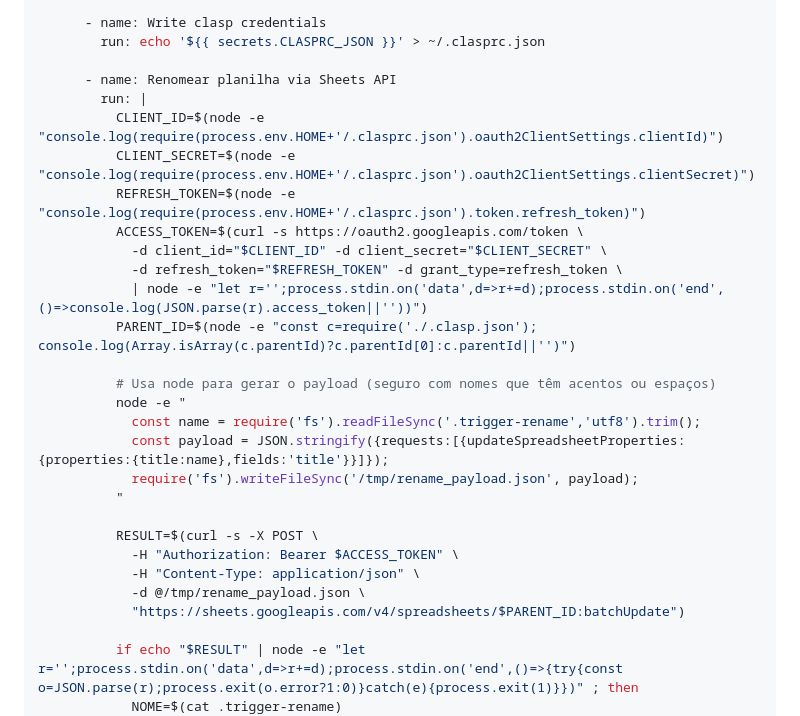
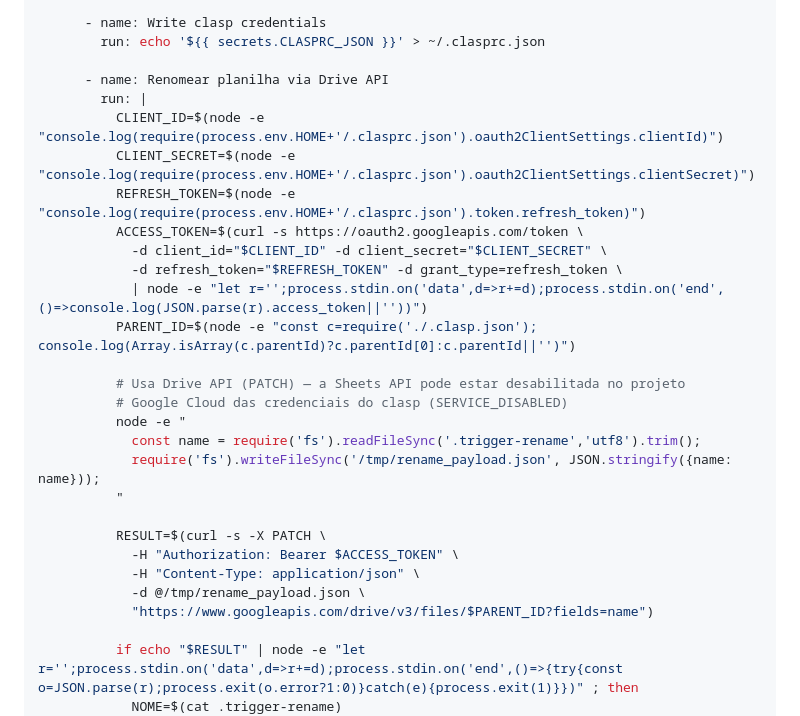
Before and after one commit to brunotrolo/ControleDeOpcoes, a Markdown page: docs/BOOTSTRAP_NOVO_PROJETO_GAS.md, the part around the change. GitHub-like rendering.

Commit message:
fix: rename usa Drive API em vez de Sheets API no bootstrap
A Sheets API pode estar desabilitada (SERVICE_DISABLED) no projeto Google
Cloud das credenciais do clasp. A Drive API PATCH /drive/v3/files/{id}
funciona com o scope drive.file que o clasp já possui.

https://claude.ai/code/session_01ER6MvqrGtpsZNZ4SgGVk2T

```diff
--- a/docs/BOOTSTRAP_NOVO_PROJETO_GAS.md
+++ b/docs/BOOTSTRAP_NOVO_PROJETO_GAS.md
@@ -852,7 +852,7 @@ jobs:
       - name: Write clasp credentials
         run: echo '${{ secrets.CLASPRC_JSON }}' > ~/.clasprc.json
 
-      - name: Renomear planilha via Sheets API
+      - name: Renomear planilha via Drive API
         run: |
           CLIENT_ID=$(node -e "console.log(require(process.env.HOME+'/.clasprc.json').oauth2ClientSettings.clientId)")
           CLIENT_SECRET=$(node -e "console.log(require(process.env.HOME+'/.clasprc.json').oauth2ClientSettings.clientSecret)")
@@ -863,18 +863,18 @@ jobs:
             | node -e "let r='';process.stdin.on('data',d=>r+=d);process.stdin.on('end',()=>console.log(JSON.parse(r).access_token||''))")
           PARENT_ID=$(node -e "const c=require('./.clasp.json'); console.log(Array.isArray(c.parentId)?c.parentId[0]:c.parentId||'')")
 
-          # Usa node para gerar o payload (seguro com nomes que têm acentos ou espaços)
+          # Usa Drive API (PATCH) — a Sheets API pode estar desabilitada no projeto
+          # Google Cloud das credenciais do clasp (SERVICE_DISABLED)
           node -e "
             const name = require('fs').readFileSync('.trigger-rename','utf8').trim();
-            const payload = JSON.stringify({requests:[{updateSpreadsheetProperties:{properties:{title:name},fields:'title'}}]});
-            require('fs').writeFileSync('/tmp/rename_payload.json', payload);
+            require('fs').writeFileSync('/tmp/rename_payload.json', JSON.stringify({name: name}));
           "
 
-          RESULT=$(curl -s -X POST \
+          RESULT=$(curl -s -X PATCH \
             -H "Authorization: Bearer $ACCESS_TOKEN" \
             -H "Content-Type: application/json" \
             -d @/tmp/rename_payload.json \
-            "https://sheets.googleapis.com/v4/spreadsheets/$PARENT_ID:batchUpdate")
+            "https://www.googleapis.com/drive/v3/files/$PARENT_ID?fields=name")
 
           if echo "$RESULT" | node -e "let r='';process.stdin.on('data',d=>r+=d);process.stdin.on('end',()=>{try{const o=JSON.parse(r);process.exit(o.error?1:0)}catch(e){process.exit(1)}})" ; then
             NOME=$(cat .trigger-rename)
```
